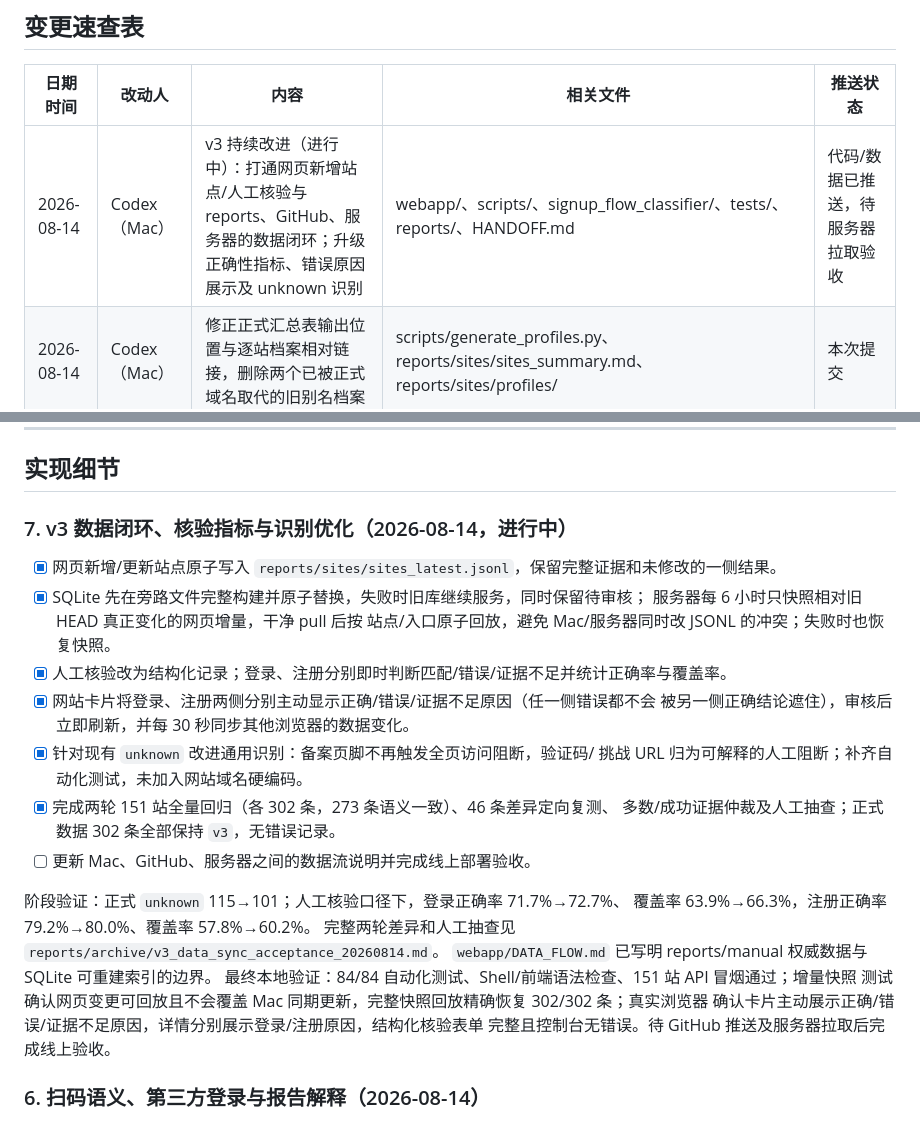
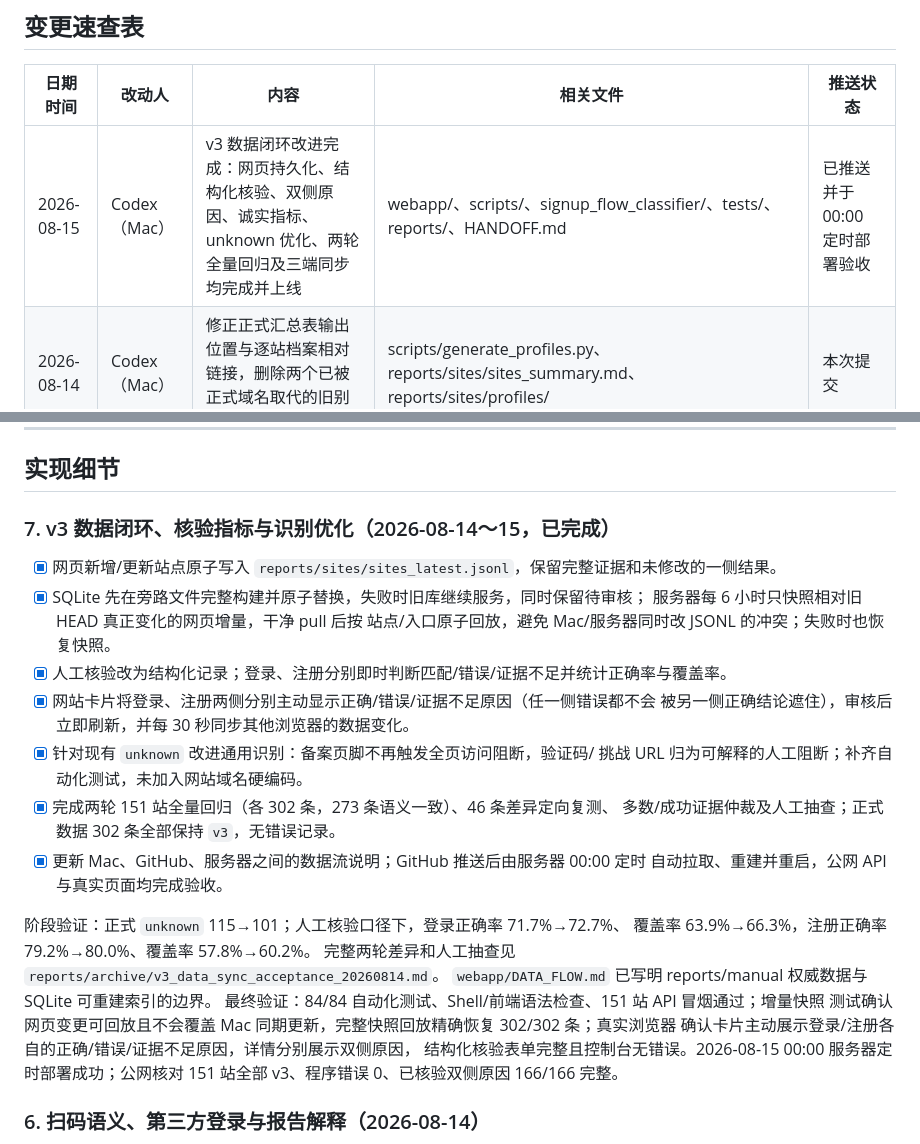
Before and after one commit to Baibai231/National-College-Cryptographic-Technology-Contest, a Markdown page: CHANGELOG.md, 2 parts joined by grey strips. Drawn GitHub-style.

```diff
--- a/CHANGELOG.md
+++ b/CHANGELOG.md
@@ -9,7 +9,7 @@
 
 | 日期时间 | 改动人 | 内容 | 相关文件 | 推送状态 |
 |---|---|---|---|---|
-| 2026-08-14 | Codex（Mac） | v3 持续改进（进行中）：打通网页新增站点/人工核验与 reports、GitHub、服务器的数据闭环；升级正确性指标、错误原因展示及 unknown 识别 | webapp/、scripts/、signup_flow_classifier/、tests/、reports/、HANDOFF.md | 代码/数据已推送，待服务器拉取验收 |
+| 2026-08-15 | Codex（Mac） | v3 数据闭环改进完成：网页持久化、结构化核验、双侧原因、诚实指标、unknown 优化、两轮全量回归及三端同步均完成并上线 | webapp/、scripts/、signup_flow_classifier/、tests/、reports/、HANDOFF.md | 已推送并于 00:00 定时部署验收 |
 | 2026-08-14 | Codex（Mac） | 修正正式汇总表输出位置与逐站档案相对链接，删除两个已被正式域名取代的旧别名档案 | scripts/generate_profiles.py、reports/sites/sites_summary.md、reports/sites/profiles/ | 本次提交 |
 | 2026-08-14 | Codex（Mac） | 保持 v3：修正扫码登录语义与第三方登录识别，新增两轮全量回归对比，并为网站正确/错误判断补充可读依据 | signup_flow_classifier/、scripts/run_measurement.py、scripts/compare_measurement_rounds.py、webapp/、tests/、reports/ | 本次提交 |
 | 2026-08-12 | cjx（Mac） | 修复慕课网手机号字段被误判为 email、知乎机构号注册入口误当普通注册 | signup_flow_classifier/page_detector.py、utils/login_link_discovery.py、utils/js/form_detection_addons.js、tests/test_site_recognition_fixes.py | 未推送 |
@@ -20,7 +20,7 @@
 
 ## 实现细节
 
-### 7. v3 数据闭环、核验指标与识别优化（2026-08-14，进行中）
+### 7. v3 数据闭环、核验指标与识别优化（2026-08-14～15，已完成）
 
 - [x] 网页新增/更新站点原子写入 `reports/sites/sites_latest.jsonl`，保留完整证据和未修改的一侧结果。
 - [x] SQLite 先在旁路文件完整构建并原子替换，失败时旧库继续服务，同时保留待审核；
@@ -33,16 +33,18 @@
   挑战 URL 归为可解释的人工阻断；补齐自动化测试，未加入网站域名硬编码。
 - [x] 完成两轮 151 站全量回归（各 302 条，273 条语义一致）、46 条差异定向复测、
   多数/成功证据仲裁及人工抽查；正式数据 302 条全部保持 `v3`，无错误记录。
-- [ ] 更新 Mac、GitHub、服务器之间的数据流说明并完成线上部署验收。
+- [x] 更新 Mac、GitHub、服务器之间的数据流说明；GitHub 推送后由服务器 00:00 定时
+  自动拉取、重建并重启，公网 API 与真实页面均完成验收。
 
 阶段验证：正式 `unknown` 115→101；人工核验口径下，登录正确率 71.7%→72.7%、
 覆盖率 63.9%→66.3%，注册正确率 79.2%→80.0%、覆盖率 57.8%→60.2%。
 完整两轮差异和人工抽查见 `reports/archive/v3_data_sync_acceptance_20260814.md`。
 `webapp/DATA_FLOW.md` 已写明 reports/manual 权威数据与 SQLite 可重建索引的边界。
-最终本地验证：84/84 自动化测试、Shell/前端语法检查、151 站 API 冒烟通过；增量快照
+最终验证：84/84 自动化测试、Shell/前端语法检查、151 站 API 冒烟通过；增量快照
 测试确认网页变更可回放且不会覆盖 Mac 同期更新，完整快照回放精确恢复 302/302 条；真实浏览器
-确认卡片主动展示正确/错误/证据不足原因，详情分别展示登录/注册原因，结构化核验表单
-完整且控制台无错误。待 GitHub 推送及服务器拉取后完成线上验收。
+确认卡片主动展示登录/注册各自的正确/错误/证据不足原因，详情分别展示双侧原因，
+结构化核验表单完整且控制台无错误。2026-08-15 00:00 服务器定时部署成功；公网核对
+151 站全部 v3、程序错误 0、已核验双侧原因 166/166 完整。
 
 ### 6. 扫码语义、第三方登录与报告解释（2026-08-14）
 
```
Also changed, not shown: reports/archive/v3_goal_completion_audit_20260815.md (added, +40 -0 lines).
